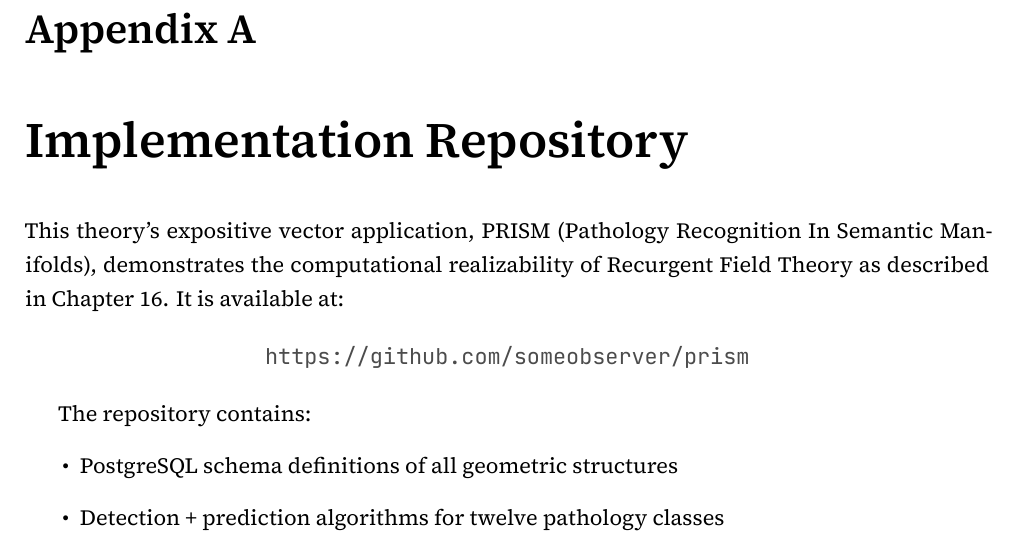
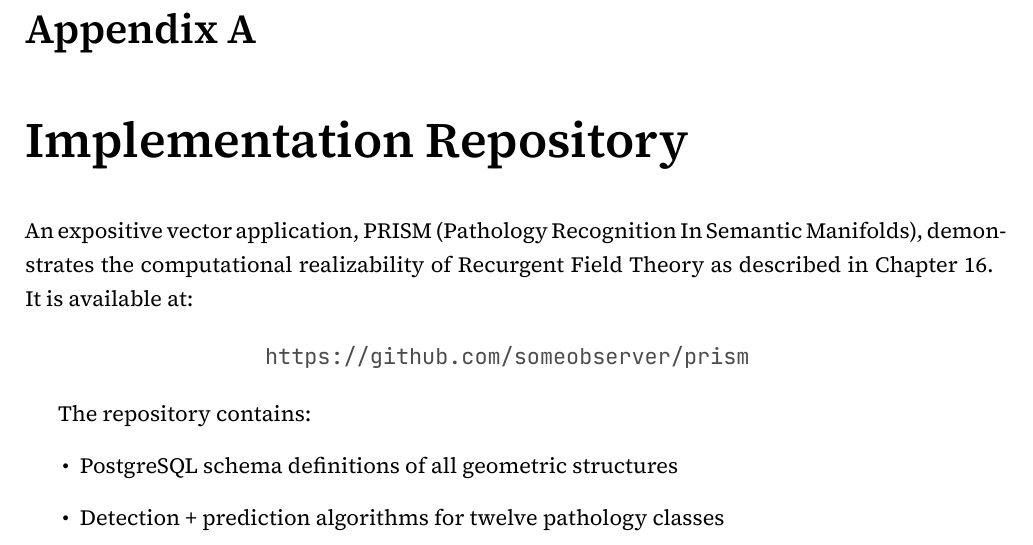
Before and after one commit to someobserver/recurgent-field-theory, a LaTeX thesis (manuscript/recurgent_field_theory.tex): part of page 54 of 59, cut so that both start at the same text. Compiled offline with XeLaTeX.

Commit message:
update appendix

```diff
--- a/manuscript/recurgent_field_theory.tex
+++ b/manuscript/recurgent_field_theory.tex
@@ -131,7 +131,7 @@ The theory's mathematical foundations connect to consciousness studies, Integrat
 \chapter{Implementation Repository}
 \label{appendix:implementation}
 
-This theory's expositive vector application, PRISM (Pathology Recognition In Semantic Manifolds), demonstrates the computational realizability of Recurgent Field Theory as described in Chapter 16. It is available at:
+An expositive vector application, PRISM (Pathology Recognition In Semantic Manifolds), demonstrates the computational realizability of Recurgent Field Theory as described in Chapter 16. It is available at:
 
 \begin{center}
 \url{https://github.com/someobserver/prism}
```
Also changed, not shown: paper.pdf.
